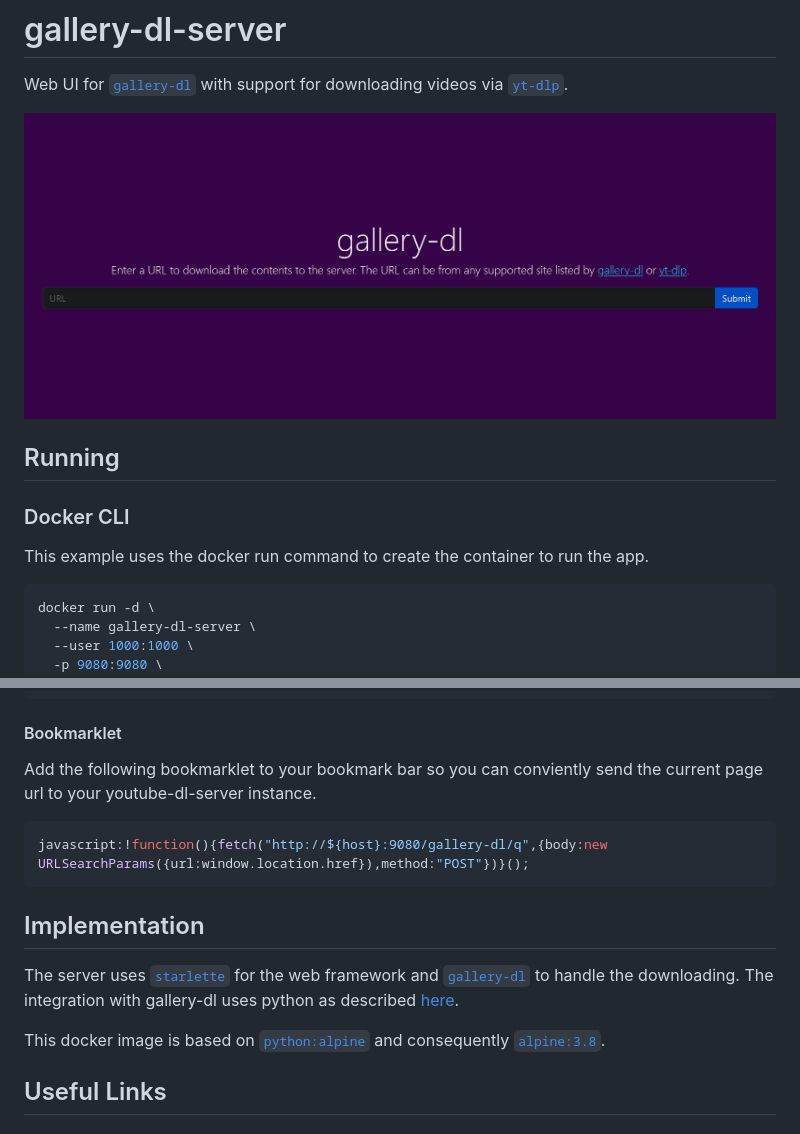
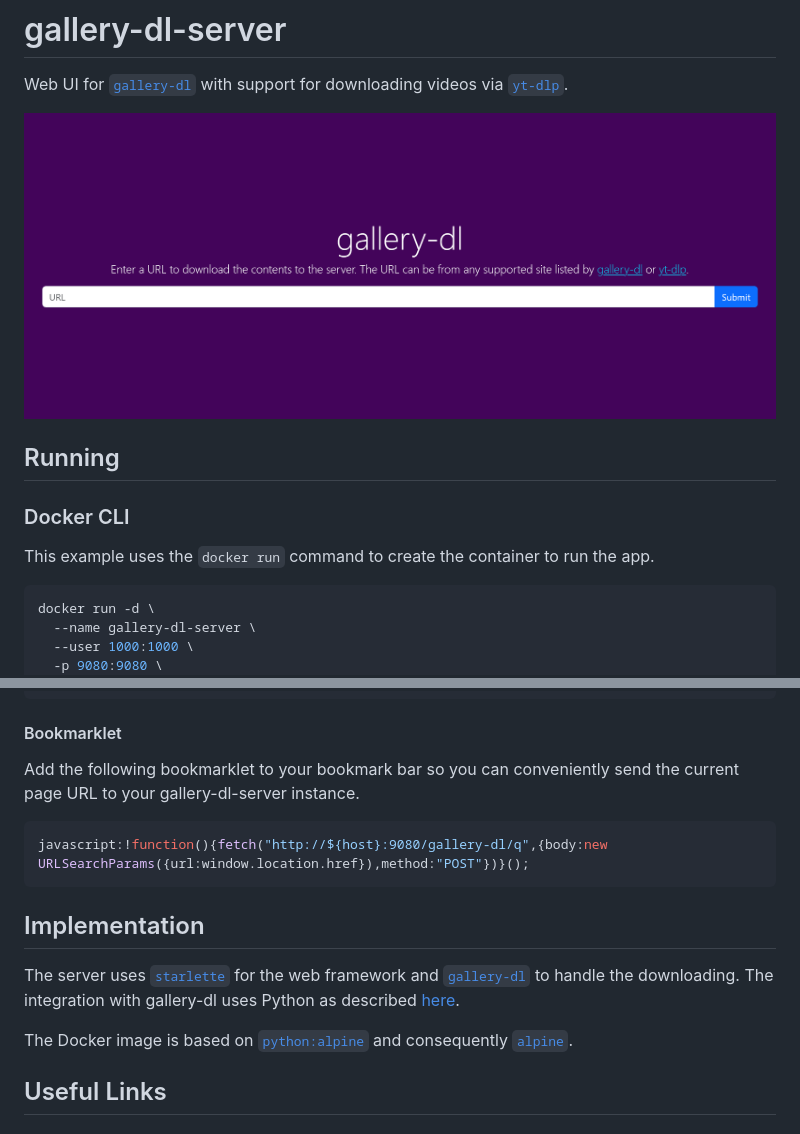
Before and after one commit to qx6ghqkz/gallery-dl-server, a Markdown page: README.md, 2 parts joined by grey strips. GitHub-like rendering; pictures changed too: images/gallery-dl-server.png.

Commit message:
docs: update README

````diff
--- a/README.md
+++ b/README.md
@@ -8,7 +8,7 @@ Web UI for [`gallery-dl`](https://github.com/mikf/gallery-dl) with support for d
 
 ### Docker CLI
 
-This example uses the docker run command to create the container to run the app.
+This example uses the `docker run` command to create the container to run the app.
 
 ```shell
 docker run -d \
@@ -92,7 +92,7 @@ fetch(`http://${host}:9080/gallery-dl/q`, {
 
 #### Bookmarklet
 
-Add the following bookmarklet to your bookmark bar so you can conviently send the current page url to your youtube-dl-server instance.
+Add the following bookmarklet to your bookmark bar so you can conveniently send the current page URL to your gallery-dl-server instance.
 
 ```javascript
 javascript:!function(){fetch("http://${host}:9080/gallery-dl/q",{body:new URLSearchParams({url:window.location.href}),method:"POST"})}();
@@ -100,9 +100,9 @@ javascript:!function(){fetch("http://${host}:9080/gallery-dl/q",{body:new URLSea
 
 ## Implementation
 
-The server uses [`starlette`](https://github.com/encode/starlette) for the web framework and [`gallery-dl`](https://github.com/mikf/gallery-dl) to handle the downloading. The integration with gallery-dl uses python as described [here](https://github.com/mikf/gallery-dl/issues/642).
+The server uses [`starlette`](https://github.com/encode/starlette) for the web framework and [`gallery-dl`](https://github.com/mikf/gallery-dl) to handle the downloading. The integration with gallery-dl uses Python as described [here](https://github.com/mikf/gallery-dl/issues/642).
 
-This docker image is based on [`python:alpine`](https://registry.hub.docker.com/_/python/) and consequently [`alpine:3.8`](https://hub.docker.com/_/alpine/).
+The Docker image is based on [`python:alpine`](https://registry.hub.docker.com/_/python/) and consequently [`alpine`](https://hub.docker.com/_/alpine/).
 
 ## Useful Links
 
````
Also changed, not shown: other parts of README.md (+1 -1 lines).
